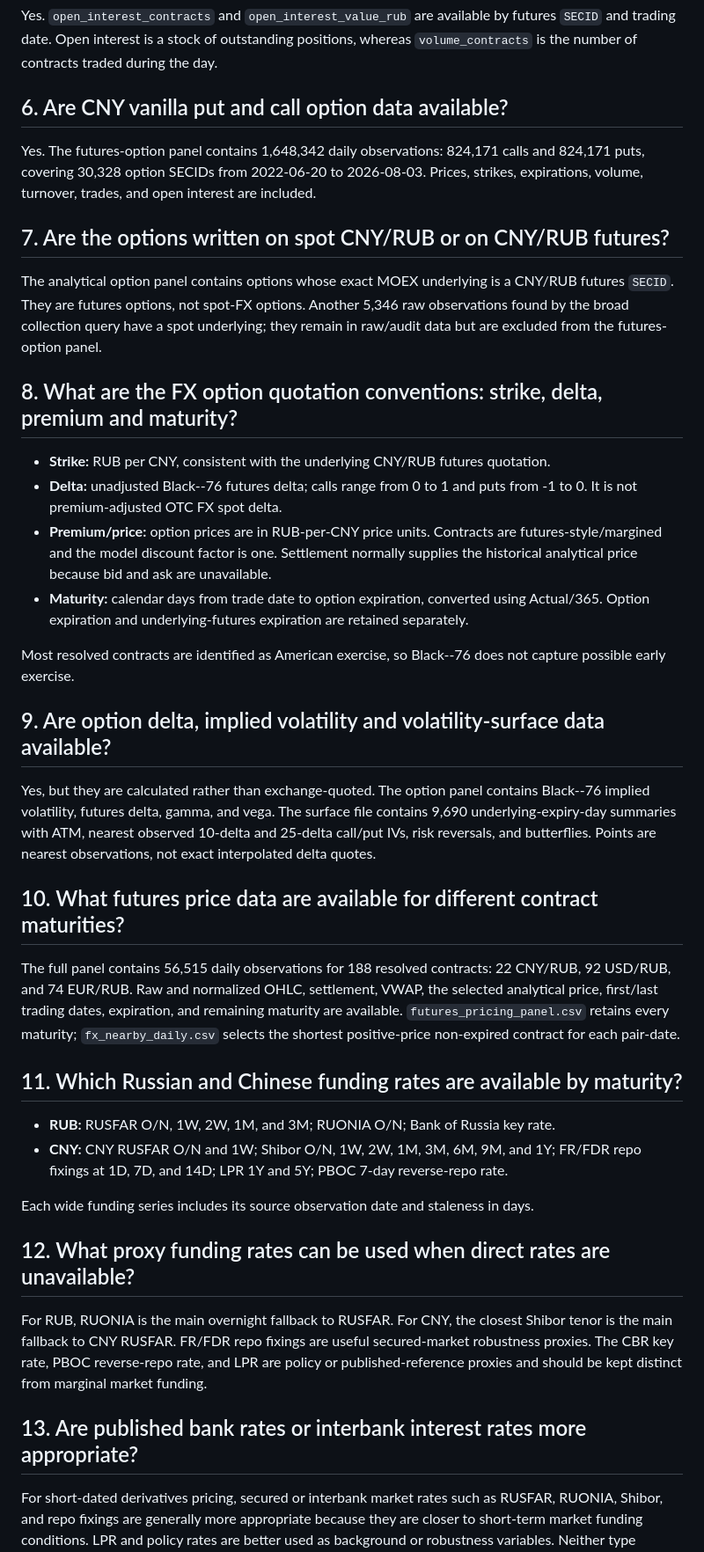
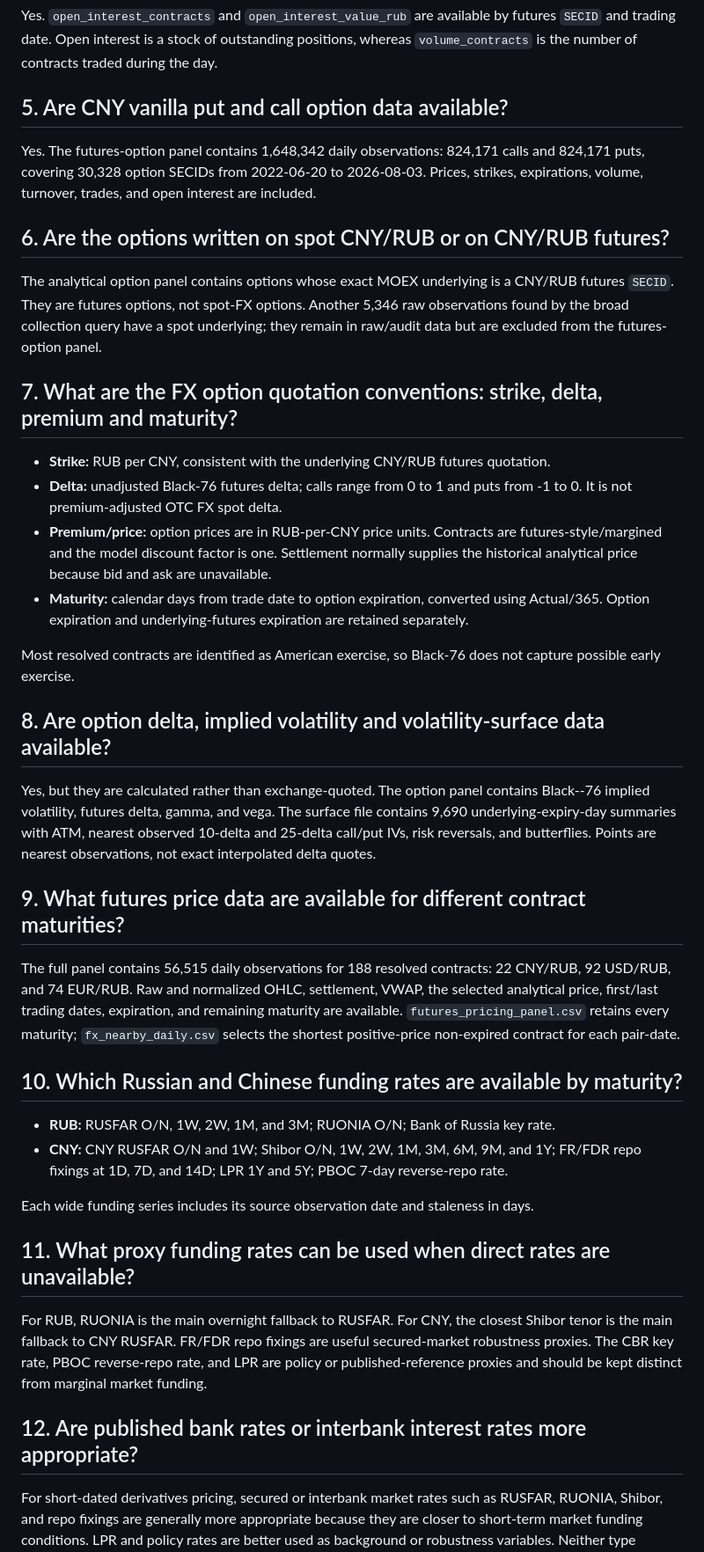
Before and after one commit to Nuc9ear/Thesis, a Markdown page: data/data_description.md, the part around one of its changes. Shown at 88% size. Rendered like a GitHub page.

```diff
--- a/data/data_description.md
+++ b/data/data_description.md
@@ -20,43 +20,43 @@ Exchange-rate changes can be measured from daily spot and futures prices using l
 
 Yes. `open_interest_contracts` and `open_interest_value_rub` are available by futures `SECID` and trading date. Open interest is a stock of outstanding positions, whereas `volume_contracts` is the number of contracts traded during the day.
 
-## 6. Are CNY vanilla put and call option data available?
+## 5. Are CNY vanilla put and call option data available?
 
 Yes. The futures-option panel contains 1,648,342 daily observations: 824,171 calls and 824,171 puts, covering 30,328 option SECIDs from 2022-06-20 to 2026-08-03. Prices, strikes, expirations, volume, turnover, trades, and open interest are included.
 
-## 7. Are the options written on spot CNY/RUB or on CNY/RUB futures?
+## 6. Are the options written on spot CNY/RUB or on CNY/RUB futures?
 
 The analytical option panel contains options whose exact MOEX underlying is a CNY/RUB futures `SECID`. They are futures options, not spot-FX options. Another 5,346 raw observations found by the broad collection query have a spot underlying; they remain in raw/audit data but are excluded from the futures-option panel.
 
-## 8. What are the FX option quotation conventions: strike, delta, premium and maturity?
+## 7. What are the FX option quotation conventions: strike, delta, premium and maturity?
 
 - **Strike:** RUB per CNY, consistent with the underlying CNY/RUB futures quotation.
-- **Delta:** unadjusted Black--76 futures delta; calls range from 0 to 1 and puts from -1 to 0. It is not premium-adjusted OTC FX spot delta.
+- **Delta:** unadjusted Black-76 futures delta; calls range from 0 to 1 and puts from -1 to 0. It is not premium-adjusted OTC FX spot delta.
 - **Premium/price:** option prices are in RUB-per-CNY price units. Contracts are futures-style/margined and the model discount factor is one. Settlement normally supplies the historical analytical price because bid and ask are unavailable.
 - **Maturity:** calendar days from trade date to option expiration, converted using Actual/365. Option expiration and underlying-futures expiration are retained separately.
 
-Most resolved contracts are identified as American exercise, so Black--76 does not capture possible early exercise.
+Most resolved contracts are identified as American exercise, so Black-76 does not capture possible early exercise.
 
-## 9. Are option delta, implied volatility and volatility-surface data available?
+## 8. Are option delta, implied volatility and volatility-surface data available?
 
 Yes, but they are calculated rather than exchange-quoted. The option panel contains Black--76 implied volatility, futures delta, gamma, and vega. The surface file contains 9,690 underlying-expiry-day summaries with ATM, nearest observed 10-delta and 25-delta call/put IVs, risk reversals, and butterflies. Points are nearest observations, not exact interpolated delta quotes.
 
-## 10. What futures price data are available for different contract maturities?
+## 9. What futures price data are available for different contract maturities?
 
 The full panel contains 56,515 daily observations for 188 resolved contracts: 22 CNY/RUB, 92 USD/RUB, and 74 EUR/RUB. Raw and normalized OHLC, settlement, VWAP, the selected analytical price, first/last trading dates, expiration, and remaining maturity are available. `futures_pricing_panel.csv` retains every maturity; `fx_nearby_daily.csv` selects the shortest positive-price non-expired contract for each pair-date.
 
-## 11. Which Russian and Chinese funding rates are available by maturity?
+## 10. Which Russian and Chinese funding rates are available by maturity?
 
 - **RUB:** RUSFAR O/N, 1W, 2W, 1M, and 3M; RUONIA O/N; Bank of Russia key rate.
 - **CNY:** CNY RUSFAR O/N and 1W; Shibor O/N, 1W, 2W, 1M, 3M, 6M, 9M, and 1Y; FR/FDR repo fixings at 1D, 7D, and 14D; LPR 1Y and 5Y; PBOC 7-day reverse-repo rate.
 
 Each wide funding series includes its source observation date and staleness in days.
 
-## 12. What proxy funding rates can be used when direct rates are unavailable?
+## 11. What proxy funding rates can be used when direct rates are unavailable?
 
 For RUB, RUONIA is the main overnight fallback to RUSFAR. For CNY, the closest Shibor tenor is the main fallback to CNY RUSFAR. FR/FDR repo fixings are useful secured-market robustness proxies. The CBR key rate, PBOC reverse-repo rate, and LPR are policy or published-reference proxies and should be kept distinct from marginal market funding.
 
-## 13. Are published bank rates or interbank interest rates more appropriate?
+## 12. Are published bank rates or interbank interest rates more appropriate?
 
 For short-dated derivatives pricing, secured or interbank market rates such as RUSFAR, RUONIA, Shibor, and repo fixings are generally more appropriate because they are closer to short-term market funding conditions. LPR and policy rates are better used as background or robustness variables. Neither type measures the exact funding cost faced by a sanctioned or institution-specific trader.
 
```
Also changed, not shown: other parts of data/data_description.md (+4 -4 lines).
